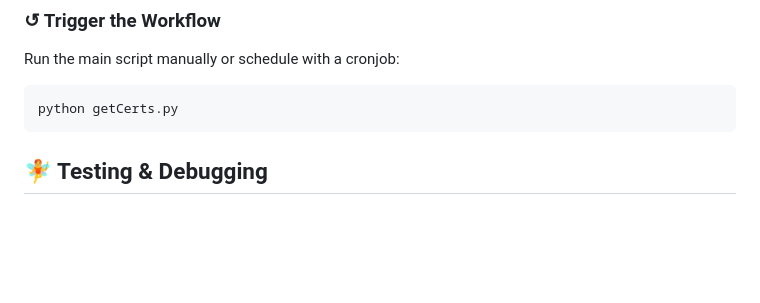
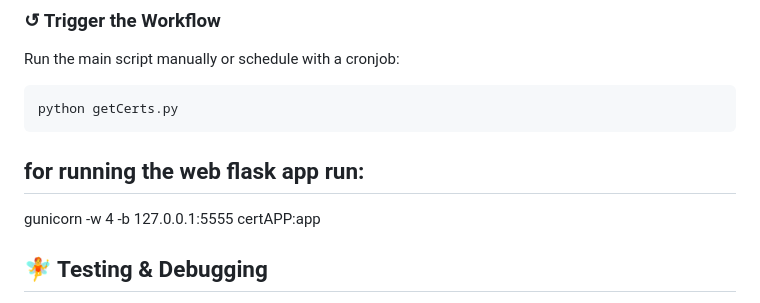
Before and after one commit to syelba/CertAutomation, a Markdown page: README.md, the part around the change. Rendered like a GitHub page; blank space fills up the shorter version.

````diff
--- a/README.md
+++ b/README.md
@@ -113,6 +113,16 @@ Run the main script manually or schedule with a cronjob:
 python getCerts.py
 ```
 
+
+## for running the web flask app run:
+gunicorn -w 4 -b 127.0.0.1:5555 certAPP:app
+
+
+
+
+
+
+
 ## 🧚️ Testing & Debugging
 - CSR/private key files are saved per `fqdn` for inspection.
 - log with date of running the python automation will be created with commends that worked/failed
````
